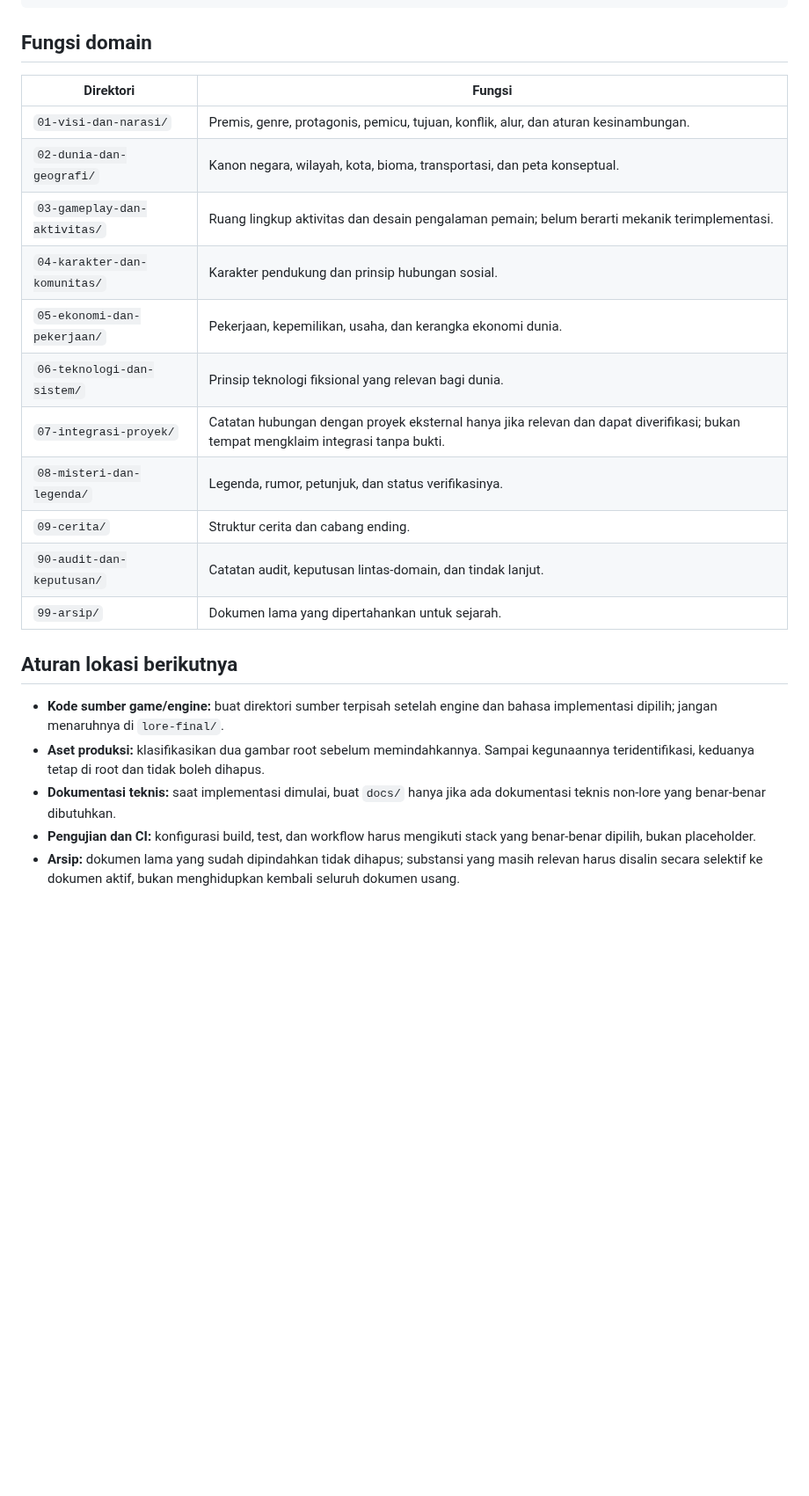
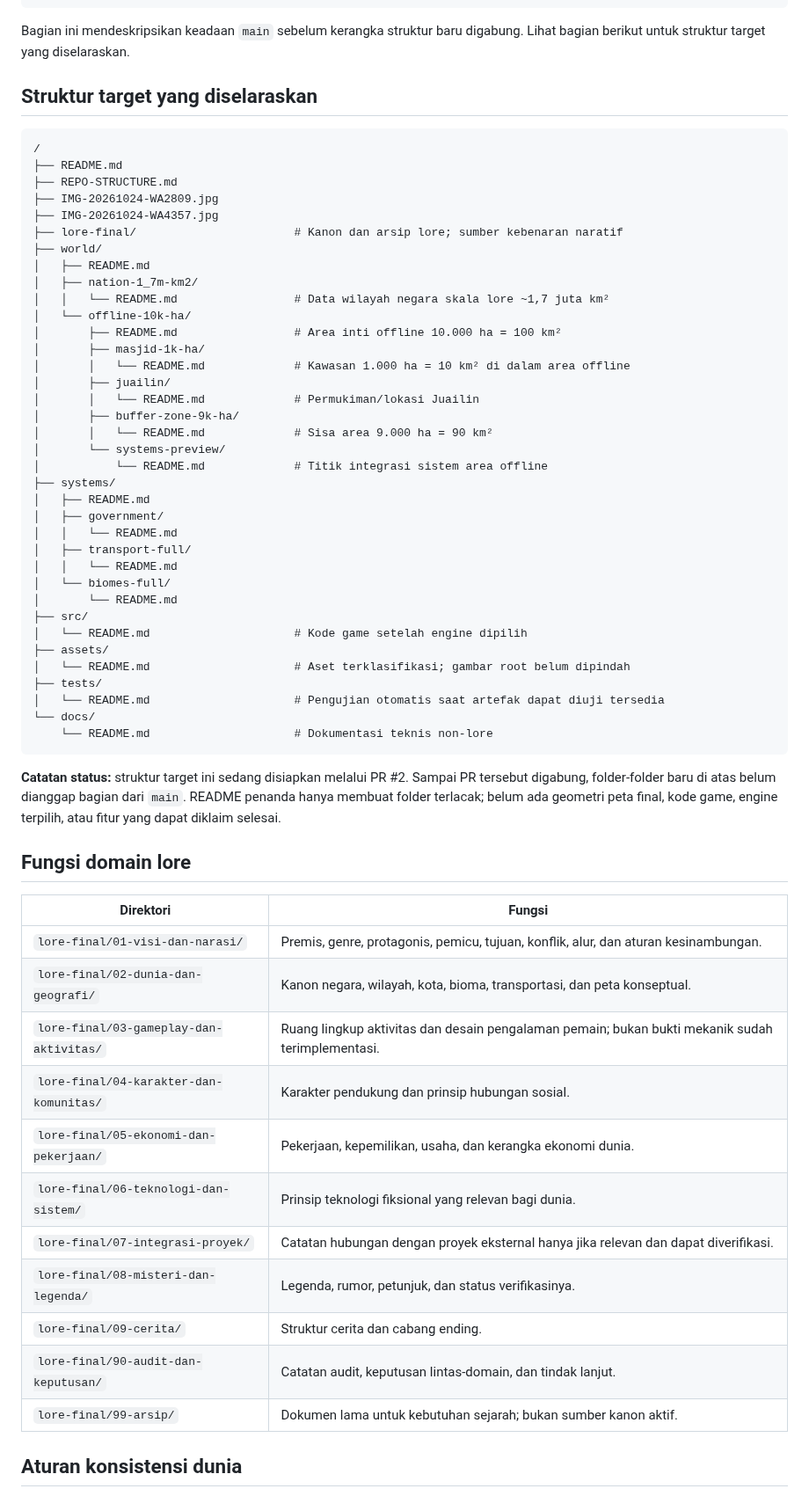
Before and after one commit to rllibo833-sudo/Ecos, a Markdown page: REPO-STRUCTURE.md, the part around one of its changes. Shown at 88% size. Drawn GitHub-style; blank space fills up the shorter version.

Commit message:
Align repository structure guide with ECOS target scaffold

````diff
--- a/REPO-STRUCTURE.md
+++ b/REPO-STRUCTURE.md
@@ -35,25 +37,66 @@
         └── referensi-lama/
 ```
 
-## Fungsi domain
+Bagian ini mendeskripsikan keadaan `main` sebelum kerangka struktur baru digabung. Lihat bagian berikut untuk struktur target yang diselaraskan.
+
+## Struktur target yang diselaraskan
+
+```text
+/
+├── README.md
+├── REPO-STRUCTURE.md
+├── IMG-20261024-WA2809.jpg
+├── IMG-20261024-WA4357.jpg
+├── lore-final/                       # Kanon dan arsip lore; sumber kebenaran naratif
+├── world/
+│   ├── README.md
+│   ├── nation-1_7m-km2/
+│   │   └── README.md                 # Data wilayah negara skala lore ~1,7 juta km²
+│   └── offline-10k-ha/
+│       ├── README.md                 # Area inti offline 10.000 ha = 100 km²
+│       ├── masjid-1k-ha/
+│       │   └── README.md             # Kawasan 1.000 ha = 10 km² di dalam area offline
+│       ├── juailin/
+│       │   └── README.md             # Permukiman/lokasi Juailin
+│       ├── buffer-zone-9k-ha/
+│       │   └── README.md             # Sisa area 9.000 ha = 90 km²
+│       └── systems-preview/
+│           └── README.md             # Titik integrasi sistem area offline
+├── systems/
+│   ├── README.md
+│   ├── government/
+│   │   └── README.md
+│   ├── transport-full/
+│   │   └── README.md
+│   └── biomes-full/
+│       └── README.md
+├── src/
+│   └── README.md                     # Kode game setelah engine dipilih
+├── assets/
+│   └── README.md                     # Aset terklasifikasi; gambar root belum dipindah
+├── tests/
+│   └── README.md                     # Pengujian otomatis saat artefak dapat diuji tersedia
+└── docs/
+    └── README.md                     # Dokumentasi teknis non-lore
+```
+
+**Catatan status:** struktur target ini sedang disiapkan melalui PR #2. Sampai PR tersebut digabung, folder-folder baru di atas belum dianggap bagian dari `main`. README penanda hanya membuat folder terlacak; belum ada geometri peta final, kode game, engine terpilih, atau fitur yang dapat diklaim selesai.
+
+## Fungsi domain lore
+
 | Direktori | Fungsi |
 |---|---|
-| `01-visi-dan-narasi/` | Premis, genre, protagonis, pemicu, tujuan, konflik, alur, dan aturan kesinambungan. |
-| `02-dunia-dan-geografi/` | Kanon negara, wilayah, kota, bioma, transportasi, dan peta konseptual. |
-| `03-gameplay-dan-aktivitas/` | Ruang lingkup aktivitas dan desain pengalaman pemain; belum berarti mekanik terimplementasi. |
-| `04-karakter-dan-komunitas/` | Karakter pendukung dan prinsip hubungan sosial. |
-| `05-ekonomi-dan-pekerjaan/` | Pekerjaan, kepemilikan, usaha, dan kerangka ekonomi dunia. |
-| `06-teknologi-dan-sistem/` | Prinsip teknologi fiksional yang relevan bagi dunia. |
-| `07-integrasi-proyek/` | Catatan hubungan dengan proyek eksternal hanya jika relevan dan dapat diverifikasi; bukan tempat mengklaim integrasi tanpa bukti. |
-| `08-misteri-dan-legenda/` | Legenda, rumor, petunjuk, dan status verifikasinya. |
-| `09-cerita/` | Struktur cerita dan cabang ending. |
-| `90-audit-dan-keputusan/` | Catatan audit, keputusan lintas-domain, dan tindak lanjut. |
-| `99-arsip/` | Dokumen lama yang dipertahankan untuk sejarah. |
+| `lore-final/01-visi-dan-narasi/` | Premis, genre, protagonis, pemicu, tujuan, konflik, alur, dan aturan kesinambungan. |
+| `lore-final/02-dunia-dan-geografi/` | Kanon negara, wilayah, kota, bioma, transportasi, dan peta konseptual. |
+| `lore-final/03-gameplay-dan-aktivitas/` | Ruang lingkup aktivitas dan desain pengalaman pemain; bukan bukti mekanik sudah terimplementasi. |
+| `lore-final/04-karakter-dan-komunitas/` | Karakter pendukung dan prinsip hubungan sosial. |
+| `lore-final/05-ekonomi-dan-pekerjaan/` | Pekerjaan, kepemilikan, usaha, dan kerangka ekonomi dunia. |
+| `lore-final/06-teknologi-dan-sistem/` | Prinsip teknologi fiksional yang relevan bagi dunia. |
+| `lore-final/07-integrasi-proyek/` | Catatan hubungan dengan proyek eksternal hanya jika relevan dan dapat diverifikasi. |
+| `lore-final/08-misteri-dan-legenda/` | Legenda, rumor, petunjuk, dan status verifikasinya. |
+| `lore-final/09-cerita/` | Struktur cerita dan cabang ending. |
+| `lore-final/90-audit-dan-keputusan/` | Catatan audit, keputusan lintas-domain, dan tindak lanjut. |
+| `lore-final/99-arsip/` | Dokumen lama untuk kebutuhan sejarah; bukan sumber kanon aktif. |
 
-## Aturan lokasi berikutnya
-- **Kode sumber game/engine:** buat direktori sumber terpisah setelah engine dan bahasa implementasi dipilih; jangan menaruhnya di `lore-final/`.
-- **Aset produksi:** klasifikasikan dua gambar root sebelum memindahkannya. Sampai kegunaannya teridentifikasi, keduanya tetap di root dan tidak boleh dihapus.
-- **Dokumentasi teknis:** saat implementasi dimulai, buat `docs/` hanya jika ada dokumentasi teknis non-lore yang benar-benar dibutuhkan.
-- **Pengujian dan CI:** konfigurasi build, test, dan workflow harus mengikuti stack yang benar-benar dipilih, bukan placeholder.
-- **Arsip:** dokumen lama yang sudah dipindahkan tidak dihapus; substansi yang masih relevan harus disalin secara selektif ke dokumen aktif, bukan menghidupkan kembali seluruh dokumen usang.
+## Aturan konsistensi dunia
 
````
Also changed, not shown: other parts of REPO-STRUCTURE.md (+29 -13 lines).
